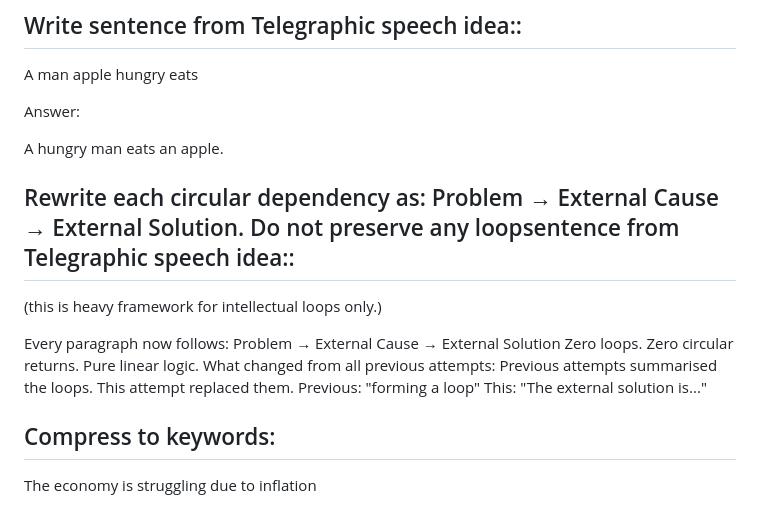
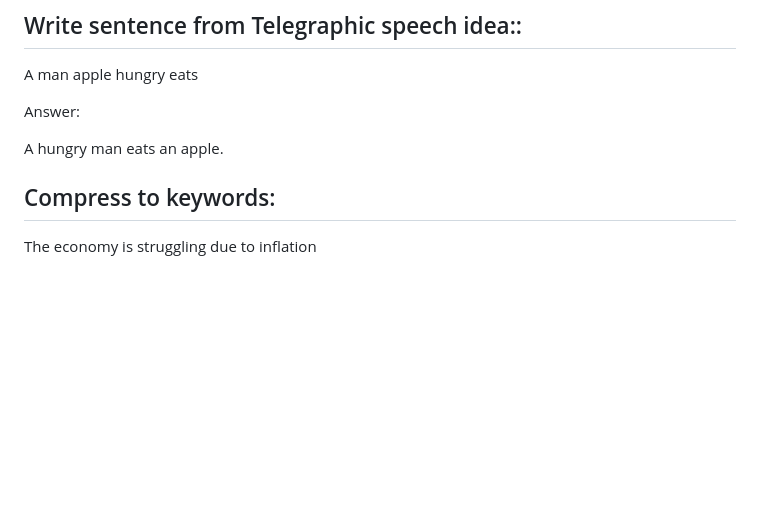
Before and after one commit to zazikant/ax-translator, a Markdown page: README.md, the part around the change. GitHub-like rendering; blank space fills up the shorter version.

```diff
--- a/README.md
+++ b/README.md
@@ -33,19 +33,6 @@ A man apple hungry eats
 Answer:
 
 A hungry man eats an apple.
-
-## Rewrite each circular dependency as: Problem → External Cause → External Solution. Do not preserve any loopsentence from Telegraphic speech idea::
-
-(this is heavy framework for intellectual loops only.)
-
-Every paragraph now follows:
-Problem → External Cause → External Solution
-Zero loops. Zero circular returns. Pure linear logic.
-What changed from all previous attempts:
-Previous attempts summarised the loops.
-This attempt replaced them.
-Previous: "forming a loop"
-This: "The external solution is..."
 
 ## Compress to keywords:
 
```
